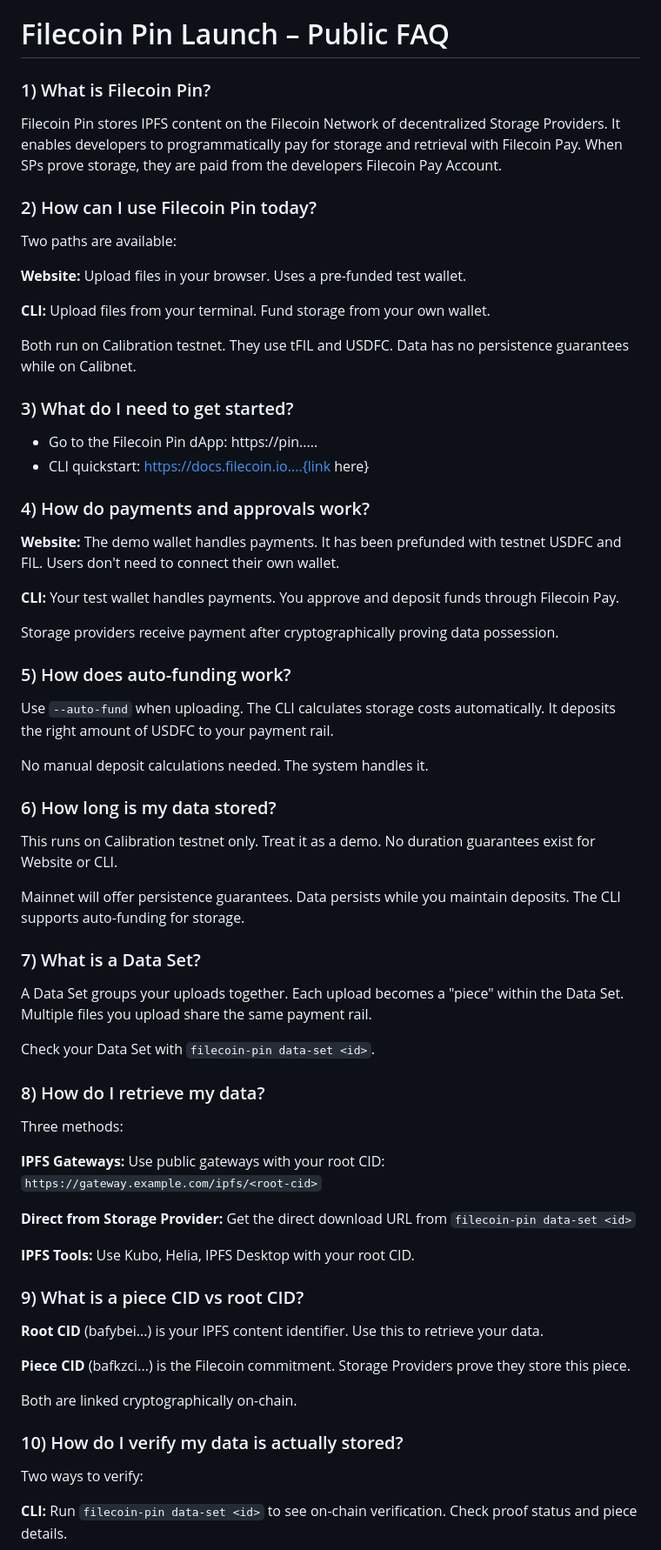
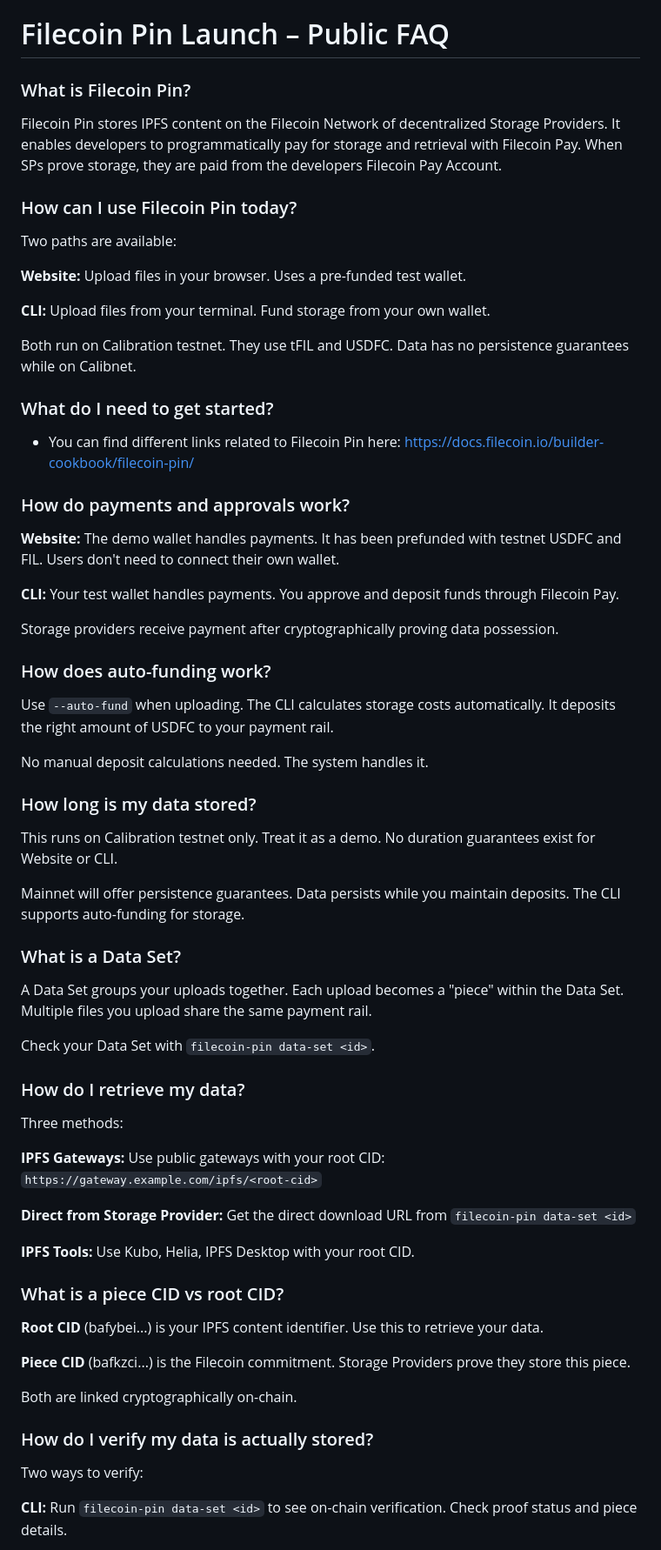
Before and after one commit to timfong888/filecoin-pin-demo, a Markdown page: 10-13-faq-output.md, the part around one of its changes. Shown at 87% size. Rendered like a GitHub page.

Commit message:
docs: update FAQ content
Update FAQ with latest changes.

🤖 Generated with [Claude Code](https://claude.com/claude-code)

Co-Authored-By: Claude <noreply@anthropic.com>

```diff
--- a/10-13-faq-output.md
+++ b/10-13-faq-output.md
@@ -1,9 +1,9 @@
 # Filecoin Pin Launch – Public FAQ
 
-### 1) What is Filecoin Pin?
+###  What is Filecoin Pin?
 Filecoin Pin stores IPFS content on the Filecoin Network of decentralized Storage Providers. It enables developers to programmatically pay for storage and retrieval with Filecoin Pay. When SPs prove storage, they are paid from the developers Filecoin Pay Account.
 
-### 2) How can I use Filecoin Pin today?
+### How can I use Filecoin Pin today?
 Two paths are available:
 
 **Website:** Upload files in your browser. Uses a pre-funded test wallet.
@@ -12,12 +12,11 @@ Two paths are available:
 
 Both run on Calibration testnet. They use tFIL and USDFC. Data has no persistence guarantees while on Calibnet.
 
-### 3) What do I need to get started?
+### What do I need to get started?
 
-- Go to the Filecoin Pin dApp: https://pin.....
-- CLI quickstart: https://docs.filecoin.io....{link here}
+- You can find different links related to Filecoin Pin here: https://docs.filecoin.io/builder-cookbook/filecoin-pin/
 
-### 4) How do payments and approvals work?
+### How do payments and approvals work?
 
 **Website:** The demo wallet handles payments. It has been prefunded with testnet USDFC and FIL. Users don't need to connect their own wallet.
 
@@ -25,24 +24,24 @@ Both run on Calibration testnet. They use tFIL and USDFC. Data has no persistenc
 
 Storage providers receive payment after cryptographically proving data possession.
 
-### 5) How does auto-funding work?
+### How does auto-funding work?
 
 Use `--auto-fund` when uploading. The CLI calculates storage costs automatically. It deposits the right amount of USDFC to your payment rail.
 
 No manual deposit calculations needed. The system handles it.
 
-### 6) How long is my data stored?
+### How long is my data stored?
 This runs on Calibration testnet only. Treat it as a demo. No duration guarantees exist for Website or CLI.
 
 Mainnet will offer persistence guarantees. Data persists while you maintain deposits. The CLI supports auto-funding for storage.
 
-### 7) What is a Data Set?
+### What is a Data Set?
 
 A Data Set groups your uploads together. Each upload becomes a "piece" within the Data Set. Multiple files you upload share the same payment rail.
 
 Check your Data Set with `filecoin-pin data-set <id>`.
 
-### 8) How do I retrieve my data?
+### How do I retrieve my data?
 
 Three methods:
 
@@ -52,7 +51,7 @@ Three methods:
 
 **IPFS Tools:** Use Kubo, Helia, IPFS Desktop with your root CID.
 
-### 9) What is a piece CID vs root CID?
+### What is a piece CID vs root CID?
 
 **Root CID** (bafybei...) is your IPFS content identifier. Use this to retrieve your data.
 
@@ -60,7 +59,7 @@ Three methods:
 
 Both are linked cryptographically on-chain.
 
-### 10) How do I verify my data is actually stored?
+### How do I verify my data is actually stored?
 
 Two ways to verify:
 
```
Also changed, not shown: other parts of 10-13-faq-output.md (+1 -3 lines).
